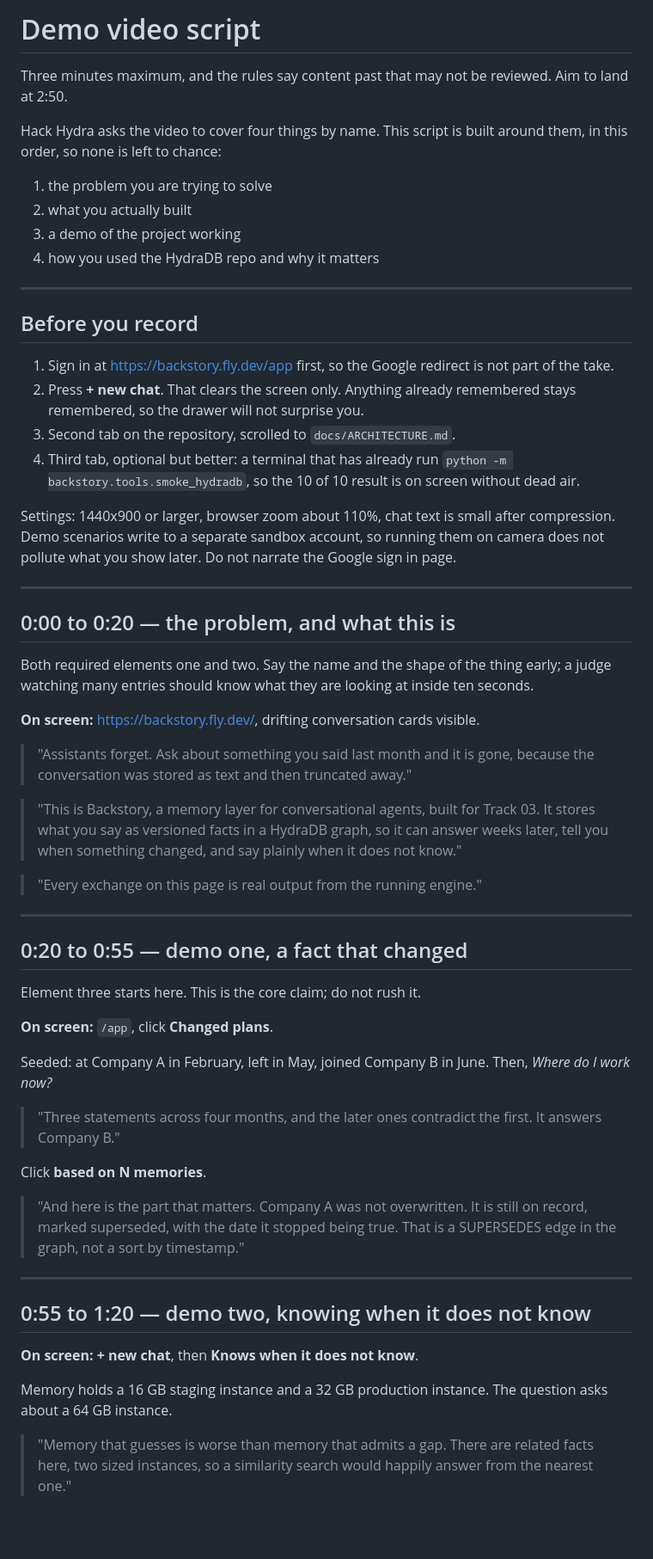
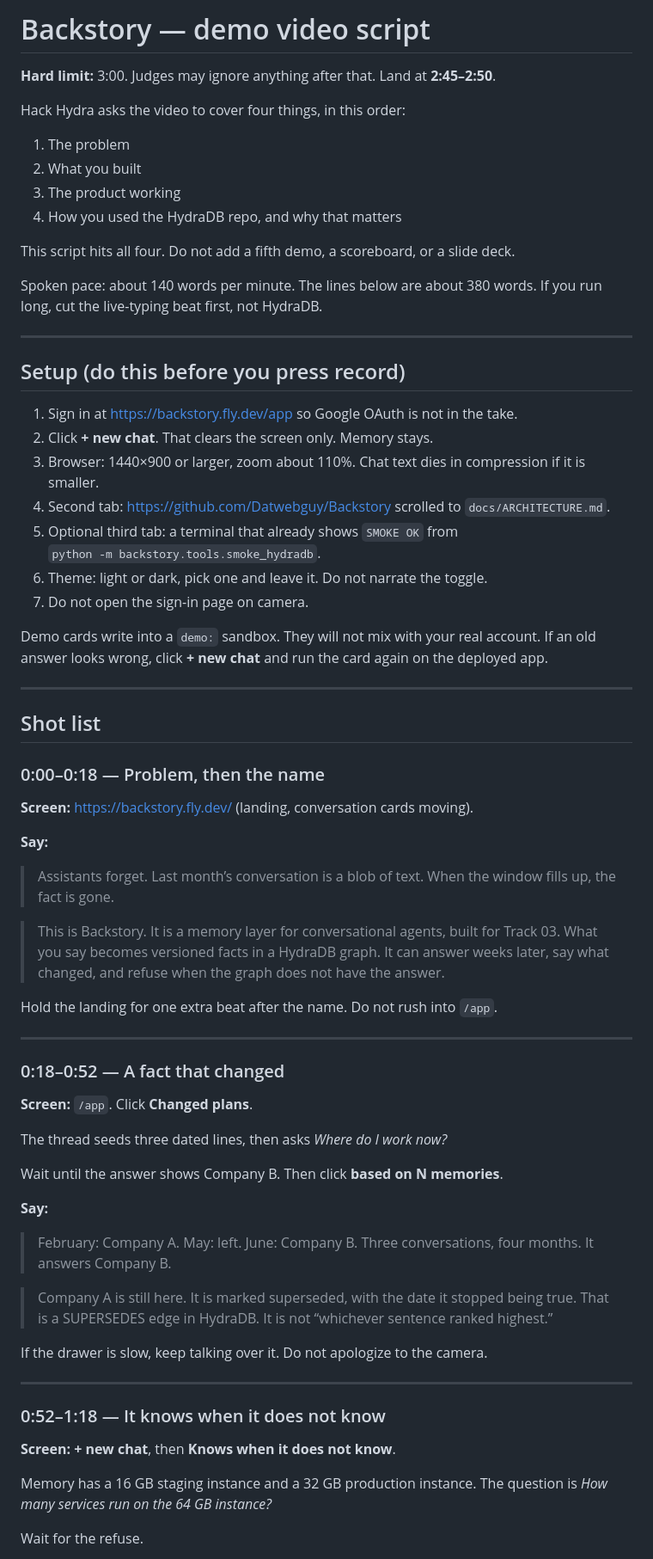
Before and after one commit to Datwebguy/Backstory, a Markdown page: docs/DEMO_SCRIPT.md, the part around one of its changes. Shown at 86% size. GitHub-like rendering; blank space fills up the shorter version.

Commit message:
docs: rewrite the three-minute demo script for the live UI

```diff
--- a/docs/DEMO_SCRIPT.md
+++ b/docs/DEMO_SCRIPT.md
@@ -1,87 +1,74 @@
-# Demo video script
+# Backstory — demo video script
 
-Three minutes maximum, and the rules say content past that may not be
-reviewed. Aim to land at 2:50.
+**Hard limit:** 3:00. Judges may ignore anything after that. Land at **2:45–2:50**.
 
-Hack Hydra asks the video to cover four things by name. This script is
-built around them, in this order, so none is left to chance:
+Hack Hydra asks the video to cover four things, in this order:
 
-1. the problem you are trying to solve
-2. what you actually built
-3. a demo of the project working
-4. how you used the HydraDB repo and why it matters
+1. The problem
+2. What you built
+3. The product working
+4. How you used the HydraDB repo, and why that matters
+
+This script hits all four. Do not add a fifth demo, a scoreboard, or a slide deck.
+
+Spoken pace: about 140 words per minute. The lines below are about 380 words. If you run long, cut the live-typing beat first, not HydraDB.
 
 ---
 
-## Before you record
+## Setup (do this before you press record)
 
-1. Sign in at <https://backstory.fly.dev/app> first, so the Google
-   redirect is not part of the take.
-2. Press **+ new chat**. That clears the screen only. Anything already
-   remembered stays remembered, so the drawer will not surprise you.
-3. Second tab on the repository, scrolled to `docs/ARCHITECTURE.md`.
-4. Third tab, optional but better: a terminal that has already run
-   `python -m backstory.tools.smoke_hydradb`, so the 10 of 10 result is
-   on screen without dead air.
+1. Sign in at https://backstory.fly.dev/app so Google OAuth is not in the take.
+2. Click **+ new chat**. That clears the screen only. Memory stays.
+3. Browser: 1440×900 or larger, zoom about 110%. Chat text dies in compression if it is smaller.
+4. Second tab: https://github.com/Datwebguy/Backstory scrolled to `docs/ARCHITECTURE.md`.
+5. Optional third tab: a terminal that already shows `SMOKE OK` from
+   `python -m backstory.tools.smoke_hydradb`.
+6. Theme: light or dark, pick one and leave it. Do not narrate the toggle.
+7. Do not open the sign-in page on camera.
 
-Settings: 1440x900 or larger, browser zoom about 110%, chat text is
-small after compression. Demo scenarios write to a separate sandbox
-account, so running them on camera does not pollute what you show
-later. Do not narrate the Google sign in page.
+Demo cards write into a `demo:` sandbox. They will not mix with your real account. If an old answer looks wrong, click **+ new chat** and run the card again on the deployed app.
 
 ---
 
-## 0:00 to 0:20 — the problem, and what this is
+## Shot list
 
-Both required elements one and two. Say the name and the shape of the
-thing early; a judge watching many entries should know what they are
-looking at inside ten seconds.
+### 0:00–0:18 — Problem, then the name
 
-**On screen:** <https://backstory.fly.dev/>, drifting conversation cards
-visible.
+**Screen:** https://backstory.fly.dev/ (landing, conversation cards moving).
 
-> "Assistants forget. Ask about something you said last month and it is
-> gone, because the conversation was stored as text and then truncated
-> away."
+**Say:**
 
-> "This is Backstory, a memory layer for conversational agents, built
-> for Track 03. It stores what you say as versioned facts in a HydraDB
-> graph, so it can answer weeks later, tell you when something changed,
-> and say plainly when it does not know."
+> Assistants forget. Last month’s conversation is a blob of text. When the window fills up, the fact is gone.
 
-> "Every exchange on this page is real output from the running engine."
+> This is Backstory. It is a memory layer for conversational agents, built for Track 03. What you say becomes versioned facts in a HydraDB graph. It can answer weeks later, say what changed, and refuse when the graph does not have the answer.
+
+Hold the landing for one extra beat after the name. Do not rush into `/app`.
 
 ---
 
-## 0:20 to 0:55 — demo one, a fact that changed
+### 0:18–0:52 — A fact that changed
 
-Element three starts here. This is the core claim; do not rush it.
+**Screen:** `/app`. Click **Changed plans**.
 
-**On screen:** `/app`, click **Changed plans**.
+The thread seeds three dated lines, then asks *Where do I work now?*
 
-Seeded: at Company A in February, left in May, joined Company B in
-June. Then, *Where do I work now?*
+Wait until the answer shows Company B. Then click **based on N memories**.
 
-> "Three statements across four months, and the later ones contradict
-> the first. It answers Company B."
+**Say:**
 
-Click **based on N memories**.
+> February: Company A. May: left. June: Company B. Three conversations, four months. It answers Company B.
 
-> "And here is the part that matters. Company A was not overwritten. It
-> is still on record, marked superseded, with the date it stopped being
-> true. That is a SUPERSEDES edge in the graph, not a sort by
-> timestamp."
+> Company A is still here. It is marked superseded, with the date it stopped being true. That is a SUPERSEDES edge in HydraDB. It is not “whichever sentence ranked highest.”
+
+If the drawer is slow, keep talking over it. Do not apologize to the camera.
 
 ---
 
-## 0:55 to 1:20 — demo two, knowing when it does not know
+### 0:52–1:18 — It knows when it does not know
 
-**On screen:** **+ new chat**, then **Knows when it does not know**.
+**Screen:** **+ new chat**, then **Knows when it does not know**.
 
-Memory holds a 16 GB staging instance and a 32 GB production instance.
-The question asks about a 64 GB instance.
+Memory has a 16 GB staging instance and a 32 GB production instance. The question is *How many services run on the 64 GB instance?*
 
-> "Memory that guesses is worse than memory that admits a gap. There are
-> related facts here, two sized instances, so a similarity search would
-> happily answer from the nearest one."
+Wait for the refuse.
 
```
Also changed, not shown: other parts of docs/DEMO_SCRIPT.md (+105 -103 lines).
